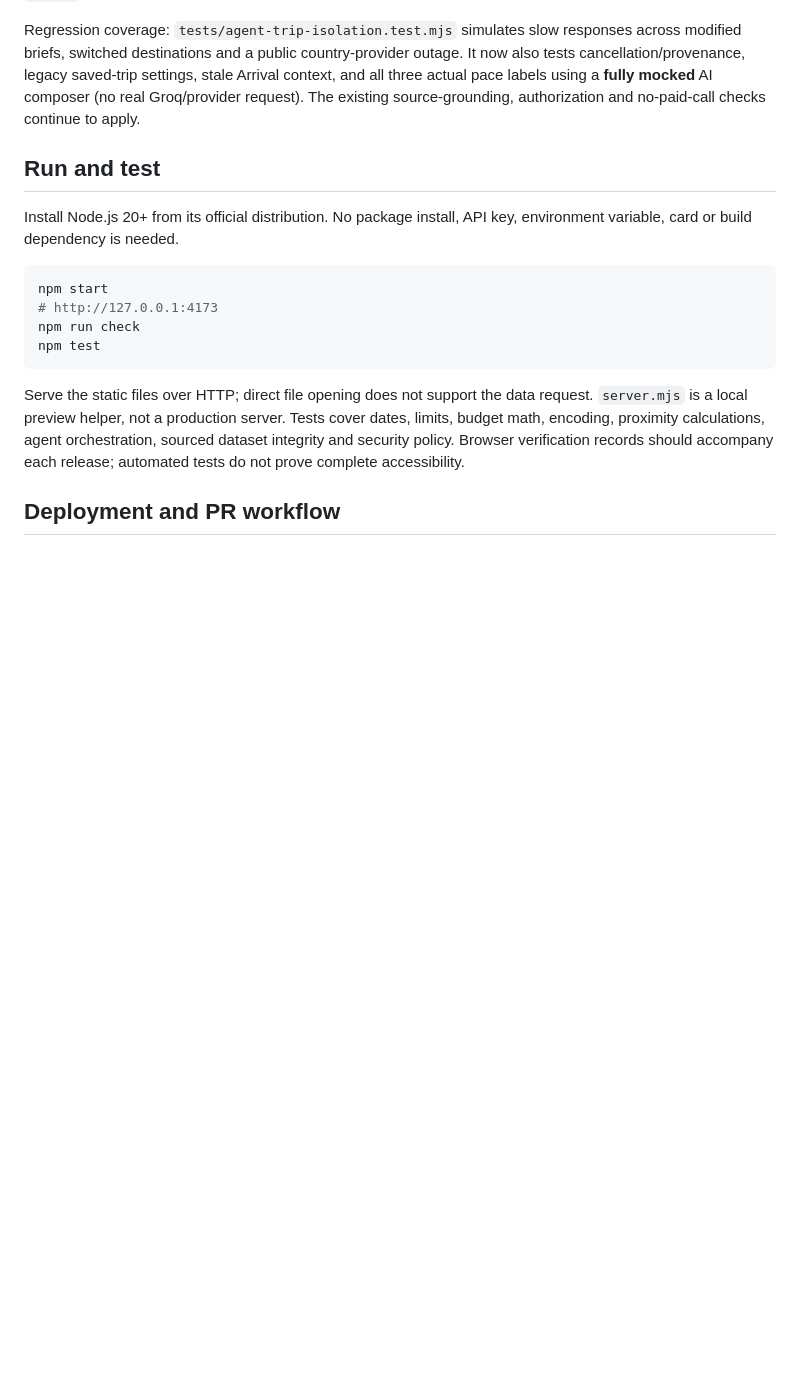
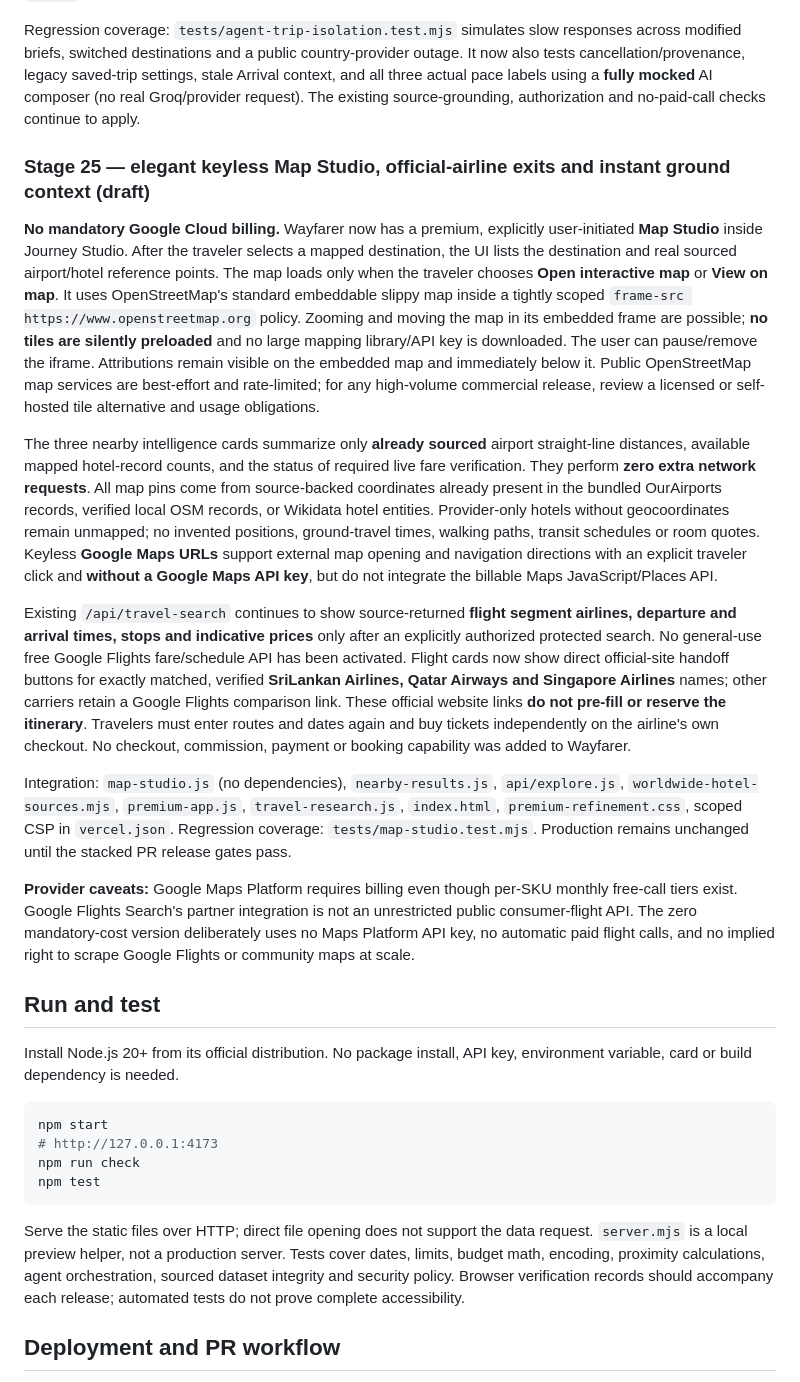
Before and after one commit to teldigi5-wq/wayfarer-world-travel, a Markdown page: README.md, the part around the change. Rendered like a GitHub page; blank space fills up the shorter version.

Commit message:
docs(stage25): keyless map, genuine airline exits, no fabricated prices or implicit API billing

```diff
--- a/README.md
+++ b/README.md
@@ -300,6 +300,18 @@ Live REST Countries currency, language and timezone references occasionally fail
 
 Regression coverage: `tests/agent-trip-isolation.test.mjs` simulates slow responses across modified briefs, switched destinations and a public country-provider outage. It now also tests cancellation/provenance, legacy saved-trip settings, stale Arrival context, and all three actual pace labels using a **fully mocked** AI composer (no real Groq/provider request). The existing source-grounding, authorization and no-paid-call checks continue to apply.
 
+### Stage 25 — elegant keyless Map Studio, official-airline exits and instant ground context (draft)
+
+**No mandatory Google Cloud billing.** Wayfarer now has a premium, explicitly user-initiated **Map Studio** inside Journey Studio. After the traveler selects a mapped destination, the UI lists the destination and real sourced airport/hotel reference points. The map loads only when the traveler chooses **Open interactive map** or **View on map**. It uses OpenStreetMap's standard embeddable slippy map inside a tightly scoped `frame-src https://www.openstreetmap.org` policy. Zooming and moving the map in its embedded frame are possible; **no tiles are silently preloaded** and no large mapping library/API key is downloaded. The user can pause/remove the iframe. Attributions remain visible on the embedded map and immediately below it. Public OpenStreetMap map services are best-effort and rate-limited; for any high-volume commercial release, review a licensed or self-hosted tile alternative and usage obligations.
+
+The three nearby intelligence cards summarize only **already sourced** airport straight-line distances, available mapped hotel-record counts, and the status of required live fare verification. They perform **zero extra network requests**. All map pins come from source-backed coordinates already present in the bundled OurAirports records, verified local OSM records, or Wikidata hotel entities. Provider-only hotels without geocoordinates remain unmapped; no invented positions, ground-travel times, walking paths, transit schedules or room quotes. Keyless **Google Maps URLs** support external map opening and navigation directions with an explicit traveler click and **without a Google Maps API key**, but do not integrate the billable Maps JavaScript/Places API.
+
+Existing `/api/travel-search` continues to show source-returned **flight segment airlines, departure and arrival times, stops and indicative prices** only after an explicitly authorized protected search. No general-use free Google Flights fare/schedule API has been activated. Flight cards now show direct official-site handoff buttons for exactly matched, verified **SriLankan Airlines, Qatar Airways and Singapore Airlines** names; other carriers retain a Google Flights comparison link. These official website links **do not pre-fill or reserve the itinerary**. Travelers must enter routes and dates again and buy tickets independently on the airline's own checkout. No checkout, commission, payment or booking capability was added to Wayfarer.
+
+Integration: `map-studio.js` (no dependencies), `nearby-results.js`, `api/explore.js`, `worldwide-hotel-sources.mjs`, `premium-app.js`, `travel-research.js`, `index.html`, `premium-refinement.css`, scoped CSP in `vercel.json`. Regression coverage: `tests/map-studio.test.mjs`. Production remains unchanged until the stacked PR release gates pass.
+
+**Provider caveats:** Google Maps Platform requires billing even though per-SKU monthly free-call tiers exist. Google Flights Search's partner integration is not an unrestricted public consumer-flight API. The zero mandatory-cost version deliberately uses no Maps Platform API key, no automatic paid flight calls, and no implied right to scrape Google Flights or community maps at scale.
+
 ## Run and test
 
 Install Node.js 20+ from its official distribution. No package install, API key, environment variable, card or build dependency is needed.
```
